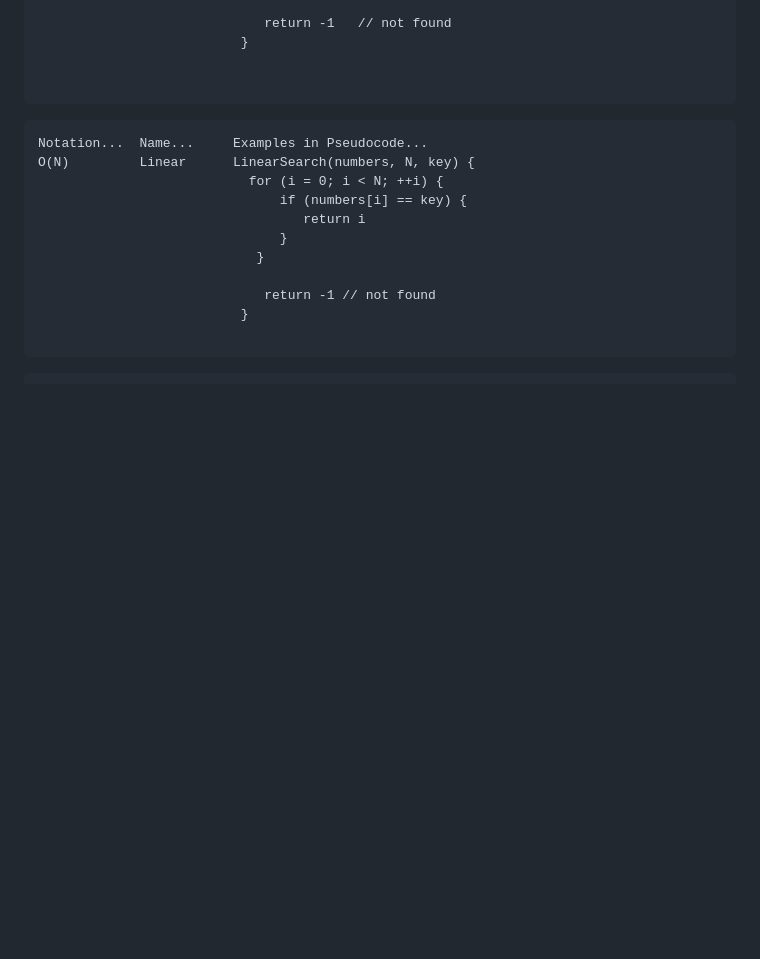
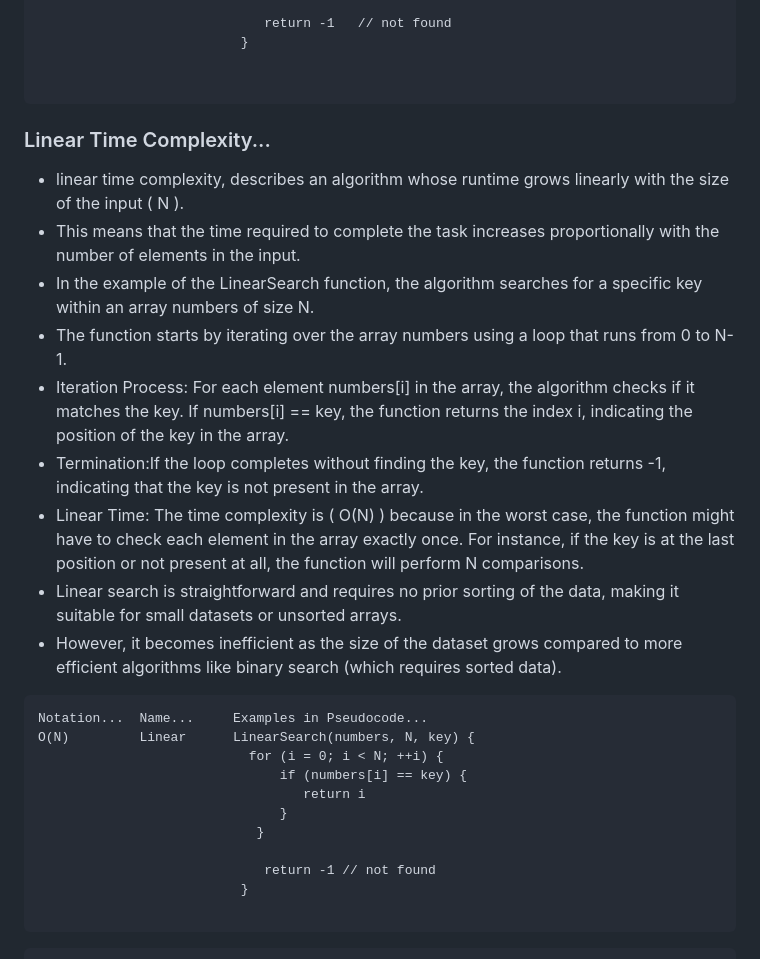
Before and after one commit to nathanMcL/Student.Originated.Software, a Markdown page: C_summer24/README.md, the part around the change. Rendered like a GitHub page; blank space fills up the shorter version.

````diff
--- a/C_summer24/README.md
+++ b/C_summer24/README.md
@@ -561,7 +561,17 @@ O(log N)   Logarithmic  BinarySearch(numbers, N, key) {
 
 
 ```
+### Linear Time Complexity...
 
+- linear time complexity, describes an algorithm whose runtime grows linearly with the size of the input ( N ). <br>
+- This means that the time required to complete the task increases proportionally with the number of elements in the input.
+- In the example of the LinearSearch function, the algorithm searches for a specific key within an array numbers of size N.
+- The function starts by iterating over the array numbers using a loop that runs from 0 to N-1.
+- Iteration Process: For each element numbers[i] in the array, the algorithm checks if it matches the key. If numbers[i] == key, the function returns the index i, indicating the position of the key in the array.
+- Termination:If the loop completes without finding the key, the function returns -1, indicating that the key is not present in the array.
+- Linear Time: The time complexity is ( O(N) ) because in the worst case, the function might have to check each element in the array exactly once. For instance, if the key is at the last position or not present at all, the function will perform N comparisons.
+- Linear search is straightforward and requires no prior sorting of the data, making it suitable for small datasets or unsorted arrays.
+- However, it becomes inefficient as the size of the dataset grows compared to more efficient algorithms like binary search (which requires sorted data).
 
 ```
 Notation...  Name...     Examples in Pseudocode...
````
